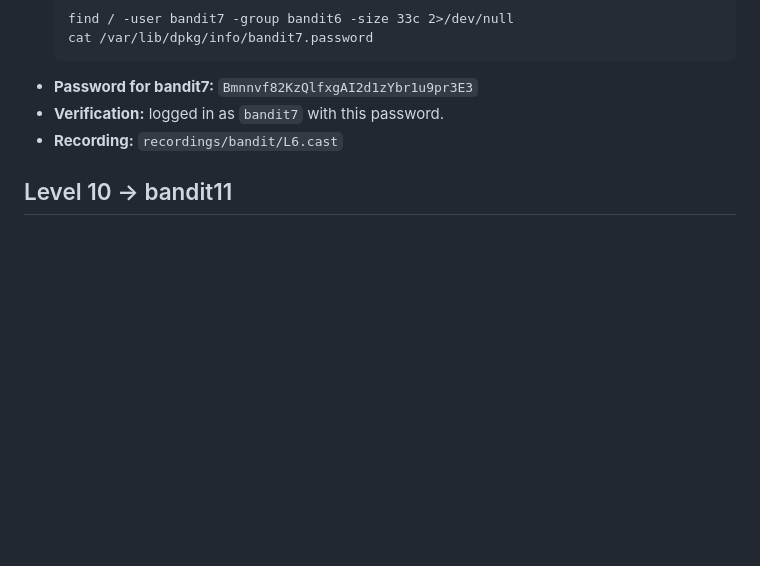
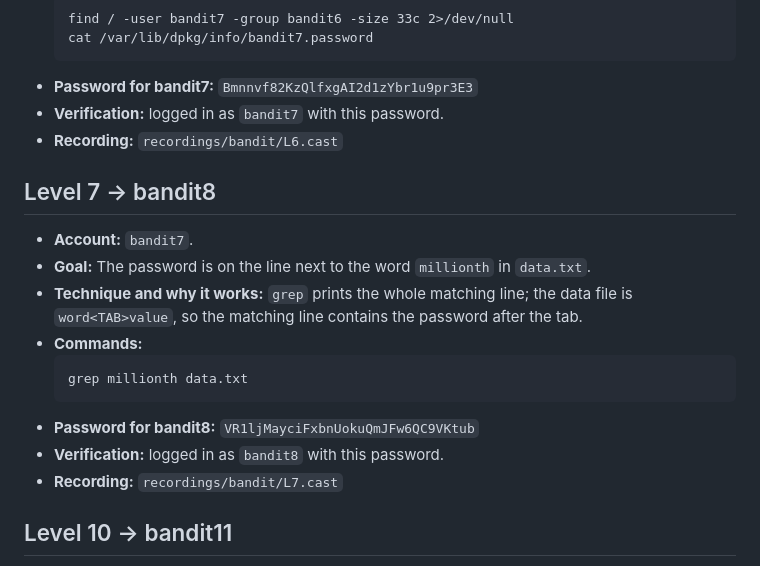
Before and after one commit to jaher/overthewire-solutions, a Markdown page: bandit-solutions.md, the part around the change. Rendered like a GitHub page; blank space fills up the shorter version.

Commit message:
Solve bandit L7 — add full solution text
Co-Authored-By: Claude Code <noreply@anthropic.com>

````diff
--- a/bandit-solutions.md
+++ b/bandit-solutions.md
@@ -104,6 +104,18 @@ the key/credential to this client machine and connecting directly to the public
 - **Verification:** logged in as `bandit7` with this password.
 - **Recording:** `recordings/bandit/L6.cast`
 
+## Level 7 → bandit8
+- **Account:** `bandit7`.
+- **Goal:** The password is on the line next to the word `millionth` in `data.txt`.
+- **Technique and why it works:** `grep` prints the whole matching line; the data file is `word<TAB>value`, so the matching line contains the password after the tab.
+- **Commands:**
+  ```
+  grep millionth data.txt
+  ```
+- **Password for bandit8:** `VR1ljMayciFxbnUokuQmJFw6QC9VKtub`
+- **Verification:** logged in as `bandit8` with this password.
+- **Recording:** `recordings/bandit/L7.cast`
+
 ## Level 10 → bandit11
 - **Account:** `bandit10`.
 - **Goal:** `data.txt` contains base64-encoded data; the password is the decoded text.
````
